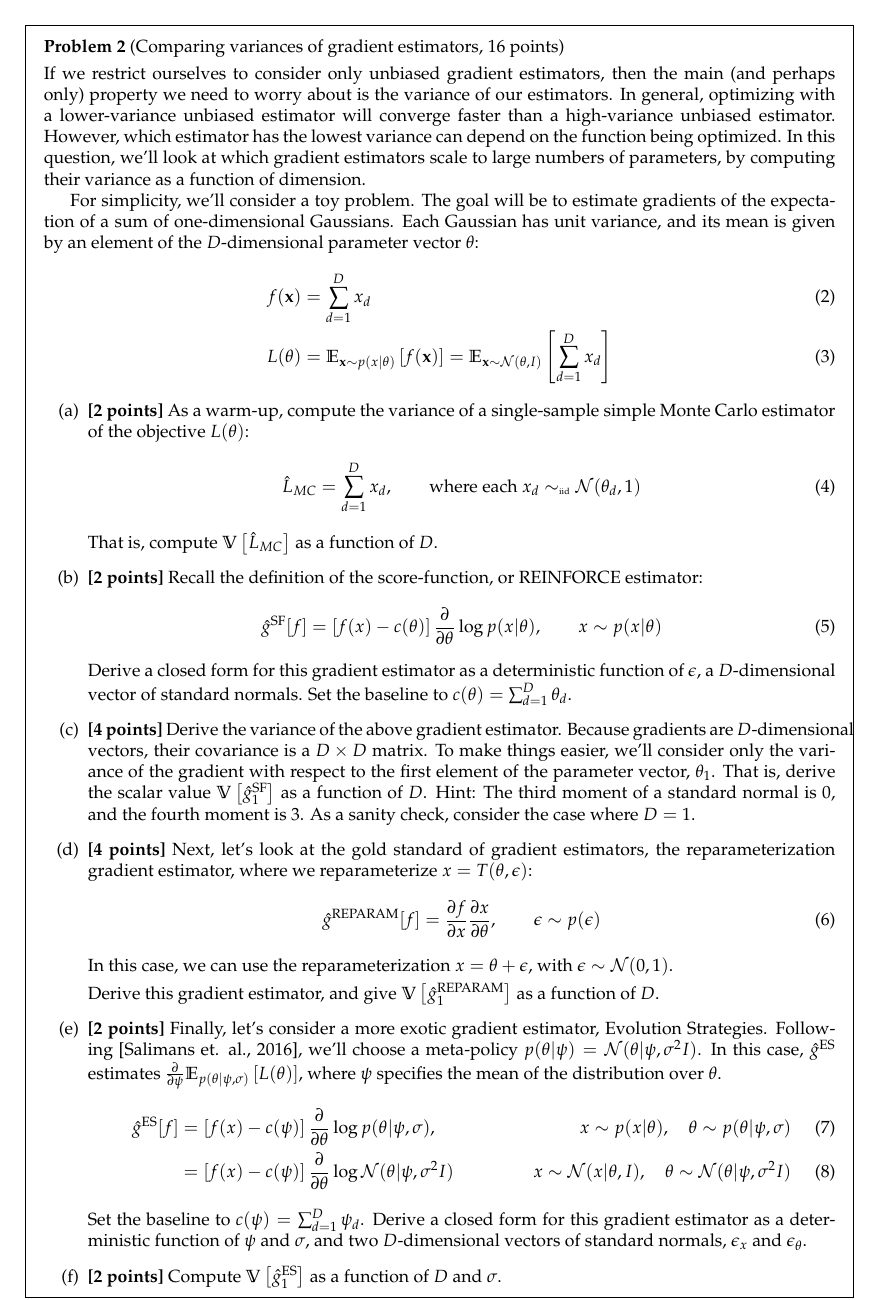
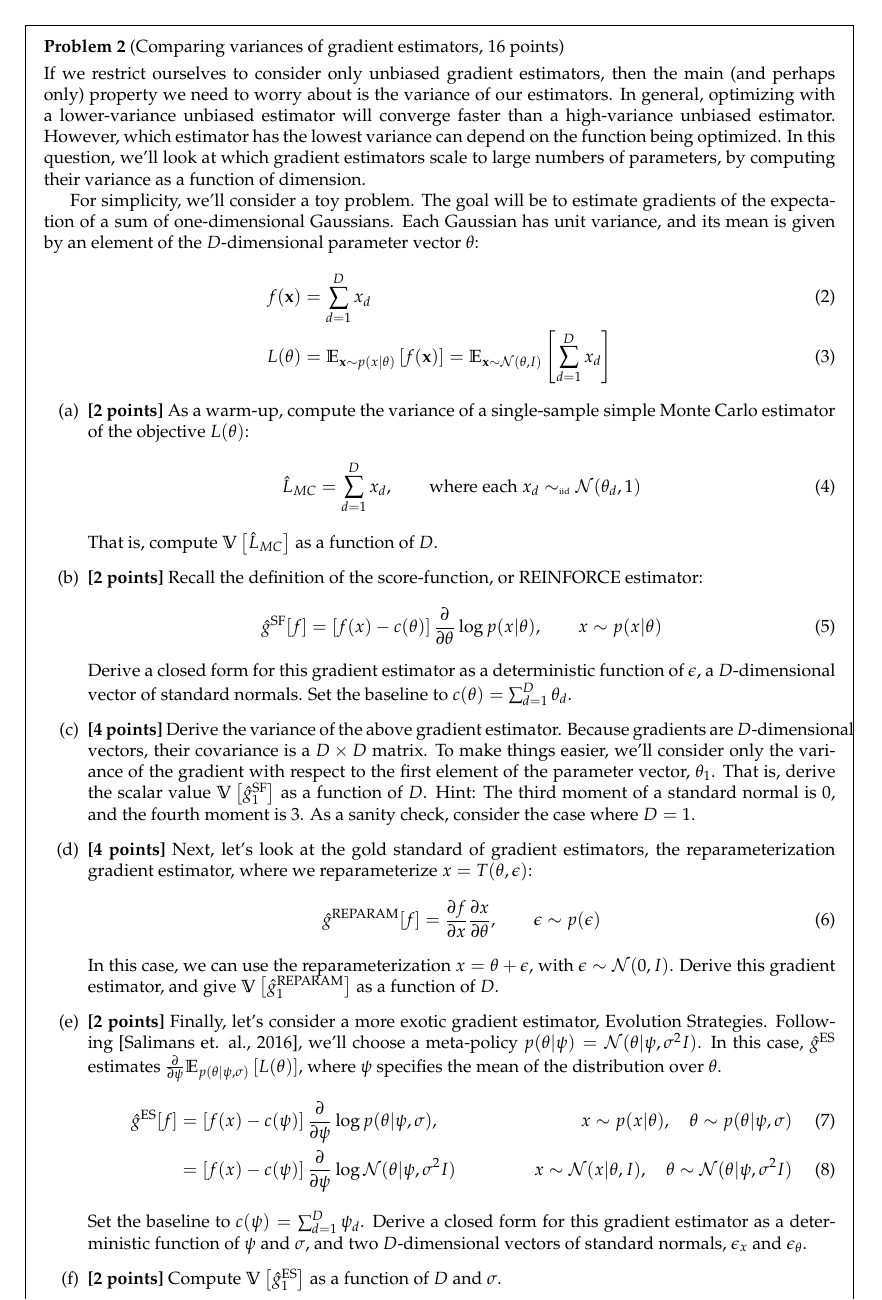
Before and after one commit to duvenaud/learn-discrete, a LaTeX problem sheet (assignments/assignment.tex): page 2 of 5. Compiled offline with pdfLaTeX.

Commit message:
Fix thanks to Yulia

```diff
--- a/assignments/assignment.tex
+++ b/assignments/assignment.tex
@@ -169,8 +167,8 @@ As a sanity check, consider the case where $D = 1$.
 \hat g^\textnormal{REPARAM}[f] = \frac{\partial f}{\partial x} \frac{\partial x}{\partial \theta}, \qquad \epsilon \sim p(\epsilon)
 \end{align}
 %
-In this case, we can use the reparameterization $x = \theta + \epsilon$, with $\epsilon \sim \distNorm(0, 1)$.
-
+In this case, we can use the reparameterization $x = \theta + \epsilon$, with $\epsilon \sim \distNorm(0, I)$.
+%
 Derive this gradient estimator, and give $\var \left[ \hat g^\textnormal{REPARAM}_1 \right]$ as a function of $D$.
 
 \item {\bf [2 points]} Finally, let's consider a more exotic gradient estimator, Evolution Strategies.
@@ -179,9 +177,9 @@ In this case, $\hat g^\textnormal{ES}$ estimates $\frac{\partial}{\partial \psi}
 %
 \begin{align}
 \hat g^\textnormal{ES}[f]
-& = \left[f(x) - c(\psi)\right] \PT \log p(\theta | \psi, \sigma),
+& = \left[f(x) - c(\psi)\right] \frac{\partial}{\partial \psi} \log p(\theta | \psi, \sigma),
 & \qquad x \sim p(x | \theta),\quad \theta \sim p(\theta | \psi, \sigma) \\
-& = \left[f(x) - c(\psi)\right] \PT \log \distNorm(\theta | \psi, \sigma^2 I)
+& = \left[f(x) - c(\psi)\right] \frac{\partial}{\partial \psi} \log \distNorm(\theta | \psi, \sigma^2 I)
 & \qquad x \sim \distNorm(x | \theta, I), \quad \theta \sim \distNorm(\theta | \psi, \sigma^2 I)
 \end{align}
 %
```
Also changed, not shown: assignments/assignment.pdf, assignments/assignment.tex (2 more changed lines), 2 other files.
